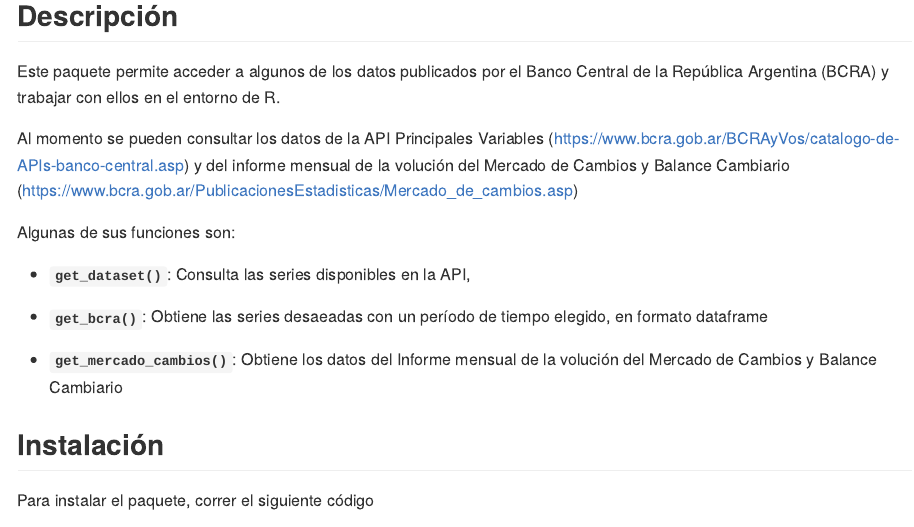
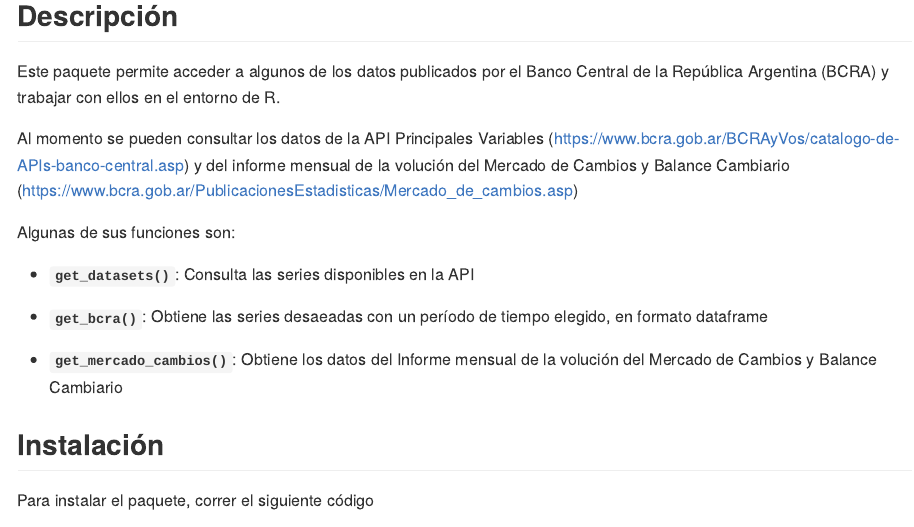
Before and after one commit to jurricariet/bcraR, an R Markdown document (Readme.Rmd): the page in a window 1100 px wide, from 230 px down. The pictures show the output file Readme.md that the author committed with the source, drawn offline in the style of GitHub; long lines of code are wrapped.

Commit message:
fix nombre funcion readme

```diff
--- a/Readme.Rmd
+++ b/Readme.Rmd
@@ -31,7 +31,7 @@
 
 Algunas de sus funciones son:
 
-- **`get_dataset()`**: Consulta las series disponibles en la API,
+- **`get_datasets()`**: Consulta las series disponibles en la API
 
 - **`get_bcra()`**: Obtiene las series desaeadas con un período de tiempo elegido, en formato dataframe
 
```
Also changed, not shown: Readme.md.
